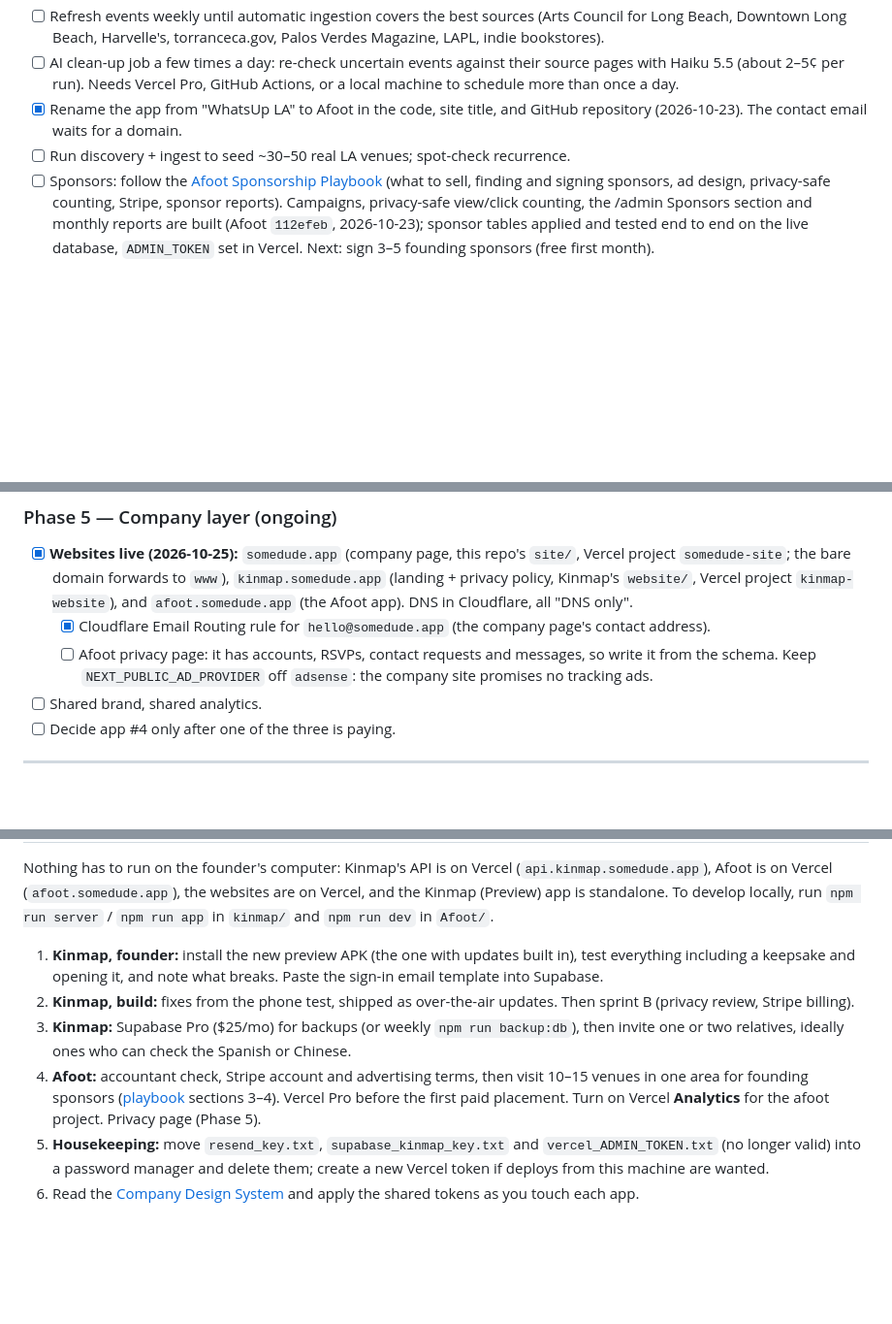
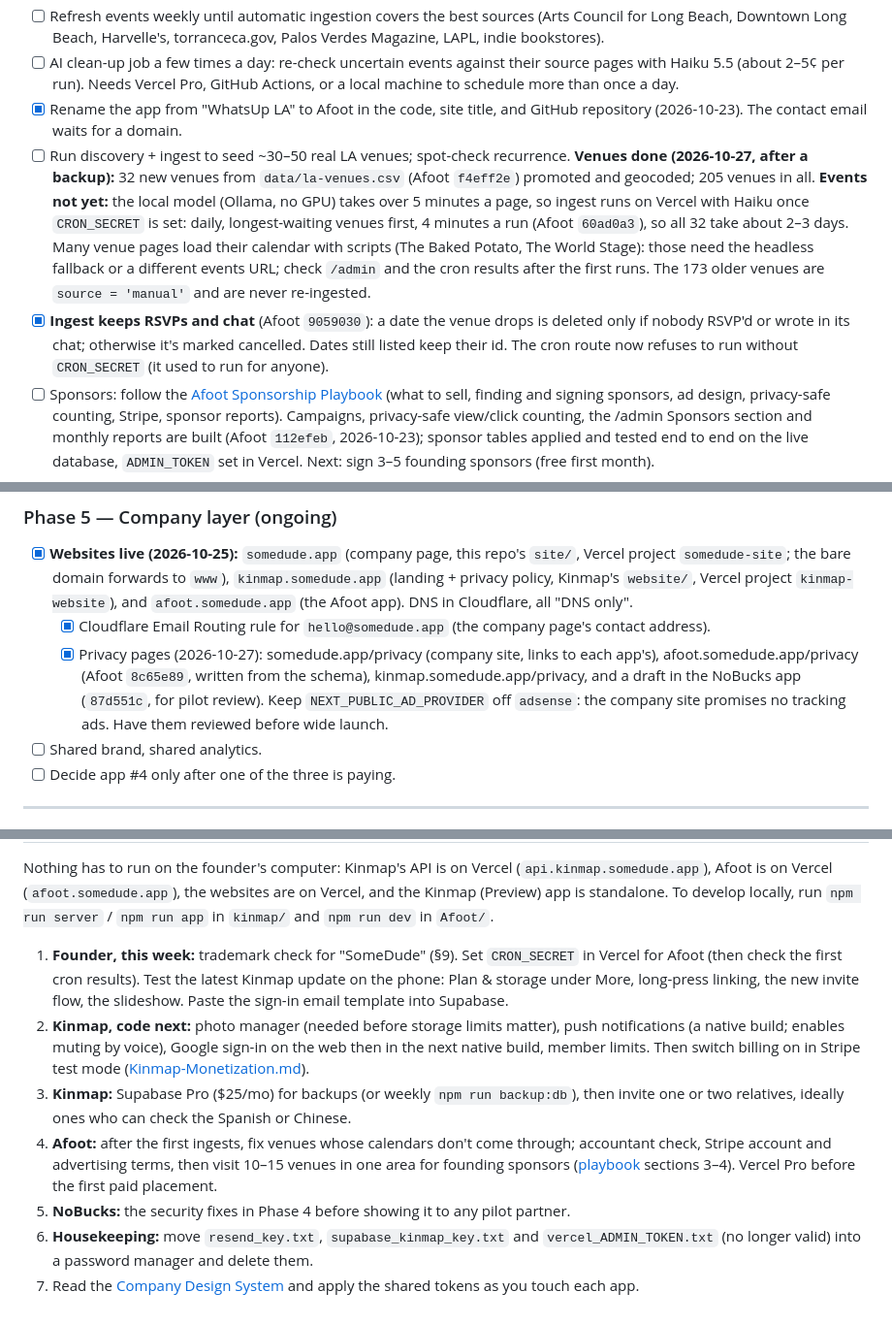
Before and after one commit to miguelmorales95/SomeDude_Company, a Markdown page: Company-Roadmap-and-Launch-Plan.md, 3 parts joined by grey strips. Shown at 97% size. Rendered like a GitHub page; blank space fills up the shorter version.

Commit message:
Record Afoot venue seeding, RSVP-safe ingest, privacy pages, NoBucks gaps; refresh next steps
Co-Authored-By: Claude Opus 5.5 <noreply@anthropic.com>

```diff
--- a/Company-Roadmap-and-Launch-Plan.md
+++ b/Company-Roadmap-and-Launch-Plan.md
@@ -153,7 +153,17 @@ Timeboxes assume solo, part-time-to-full-time effort. Adjust to your real hours.
 - [ ] Refresh events weekly until automatic ingestion covers the best sources (Arts Council for Long Beach, Downtown Long Beach, Harvelle's, torranceca.gov, Palos Verdes Magazine, LAPL, indie bookstores).
 - [ ] AI clean-up job a few times a day: re-check uncertain events against their source pages with Haiku 5.5 (about 2–5¢ per run). Needs Vercel Pro, GitHub Actions, or a local machine to schedule more than once a day.
 - [x] Rename the app from "WhatsUp LA" to Afoot in the code, site title, and GitHub repository (2026-10-23). The contact email waits for a domain.
-- [ ] Run discovery + ingest to seed ~30–50 real LA venues; spot-check recurrence.
+- [ ] Run discovery + ingest to seed ~30–50 real LA venues; spot-check recurrence. **Venues done
+      (2026-10-27, after a backup):** 32 new venues from `data/la-venues.csv` (Afoot `f4eff2e`) promoted and
+      geocoded; 205 venues in all. **Events not yet:** the local model (Ollama, no GPU) takes over 5 minutes
+      a page, so ingest runs on Vercel with Haiku once `CRON_SECRET` is set: daily, longest-waiting venues
+      first, 4 minutes a run (Afoot `60ad0a3`), so all 32 take about 2–3 days. Many venue pages load their
+      calendar with scripts (The Baked Potato, The World Stage): those need the headless fallback or a
+      different events URL; check `/admin` and the cron results after the first runs. The 173 older
+      venues are `source = 'manual'` and are never re-ingested.
+- [x] **Ingest keeps RSVPs and chat** (Afoot `9059030`): a date the venue drops is deleted only if nobody
+      RSVP'd or wrote in its chat; otherwise it's marked cancelled. Dates still listed keep their id. The
+      cron route now refuses to run without `CRON_SECRET` (it used to run for anyone).
 - [ ] Sponsors: follow the [Afoot Sponsorship Playbook](./Afoot-Sponsorship-Playbook.md) (what to sell, finding and signing sponsors, ad design, privacy-safe counting, Stripe, sponsor reports). Campaigns, privacy-safe view/click counting, the /admin Sponsors section and monthly reports are built (Afoot `112efeb`, 2026-10-23); sponsor tables applied and tested end to end on the live database, `ADMIN_TOKEN` set in Vercel. Next: sign 3–5 founding sponsors (free first month).
 - [ ] Soft-launch in 1–2 LA neighborhoods; gather usage + venue feedback.
 - **Milestone:** a live, public product with real local events and first sponsor conversations.
@@ -285,8 +300,10 @@ Timeboxes assume solo, part-time-to-full-time effort. Adjust to your real hours.
       Kinmap's `website/`, Vercel project `kinmap-website`), and `afoot.somedude.app` (the Afoot app).
       DNS in Cloudflare, all "DNS only".
   - [x] Cloudflare Email Routing rule for `hello@somedude.app` (the company page's contact address).
-  - [ ] Afoot privacy page: it has accounts, RSVPs, contact requests and messages, so write it from the
-        schema. Keep `NEXT_PUBLIC_AD_PROVIDER` off `adsense`: the company site promises no tracking ads.
+  - [x] Privacy pages (2026-10-27): somedude.app/privacy (company site, links to each app's),
+        afoot.somedude.app/privacy (Afoot `8c65e89`, written from the schema), kinmap.somedude.app/privacy,
+        and a draft in the NoBucks app (`87d551c`, for pilot review). Keep `NEXT_PUBLIC_AD_PROVIDER` off
+        `adsense`: the company site promises no tracking ads. Have them reviewed before wide launch.
 - [ ] Shared brand, shared analytics.
 - [ ] Decide app #4 only after one of the three is paying.
 
@@ -368,18 +385,20 @@ Afoot is on Vercel (`afoot.somedude.app`), the websites are on Vercel, and the K
 standalone. To develop locally, run `npm run server` / `npm run app` in `kinmap/` and `npm run dev` in
 `Afoot/`.
 
-1. **Kinmap, founder:** install the new preview APK (the one with updates built in), test everything
-   including a keepsake and opening it, and note what breaks. Paste the sign-in email template into
+1. **Founder, this week:** trademark check for "SomeDude" (§9). Set `CRON_SECRET` in Vercel for Afoot
+   (then check the first cron results). Test the latest Kinmap update on the phone: Plan & storage under
+   More, long-press linking, the new invite flow, the slideshow. Paste the sign-in email template into
    Supabase.
-2. **Kinmap, build:** fixes from the phone test, shipped as over-the-air updates. Then sprint B (privacy
-   review, Stripe billing).
+2. **Kinmap, code next:** photo manager (needed before storage limits matter), push notifications (a native
+   build; enables muting by voice), Google sign-in on the web then in the next native build, member
+   limits. Then switch billing on in Stripe test mode ([Kinmap-Monetization.md](./Kinmap-Monetization.md)).
 3. **Kinmap:** Supabase Pro ($25/mo) for backups (or weekly `npm run backup:db`), then invite one or two
    relatives, ideally ones who can check the Spanish or Chinese.
-4. **Afoot:** accountant check, Stripe account and advertising terms, then visit 10–15 venues in one area
-   for founding sponsors ([playbook](./Afoot-Sponsorship-Playbook.md) sections 3–4). Vercel Pro before
-   the first paid placement. Turn on Vercel **Analytics** for the afoot project. Privacy page (Phase 5).
-5. **Housekeeping:** move `resend_key.txt`, `supabase_kinmap_key.txt` and `vercel_ADMIN_TOKEN.txt` (no
-   longer valid) into a password manager and delete them; create a new Vercel token if deploys from
-   this machine are wanted.
-6. Read the [Company Design System](./Company-Design-System.md) and apply the shared tokens as you touch
+4. **Afoot:** after the first ingests, fix venues whose calendars don't come through; accountant check,
+   Stripe account and advertising terms, then visit 10–15 venues in one area for founding sponsors
+   ([playbook](./Afoot-Sponsorship-Playbook.md) sections 3–4). Vercel Pro before the first paid placement.
+5. **NoBucks:** the security fixes in Phase 4 before showing it to any pilot partner.
+6. **Housekeeping:** move `resend_key.txt`, `supabase_kinmap_key.txt` and `vercel_ADMIN_TOKEN.txt` (no
+   longer valid) into a password manager and delete them.
+7. Read the [Company Design System](./Company-Design-System.md) and apply the shared tokens as you touch
    each app.
```
Also changed, not shown: other parts of Company-Roadmap-and-Launch-Plan.md (+6 -1 lines), CLAUDE.md (+4 -1 lines).
